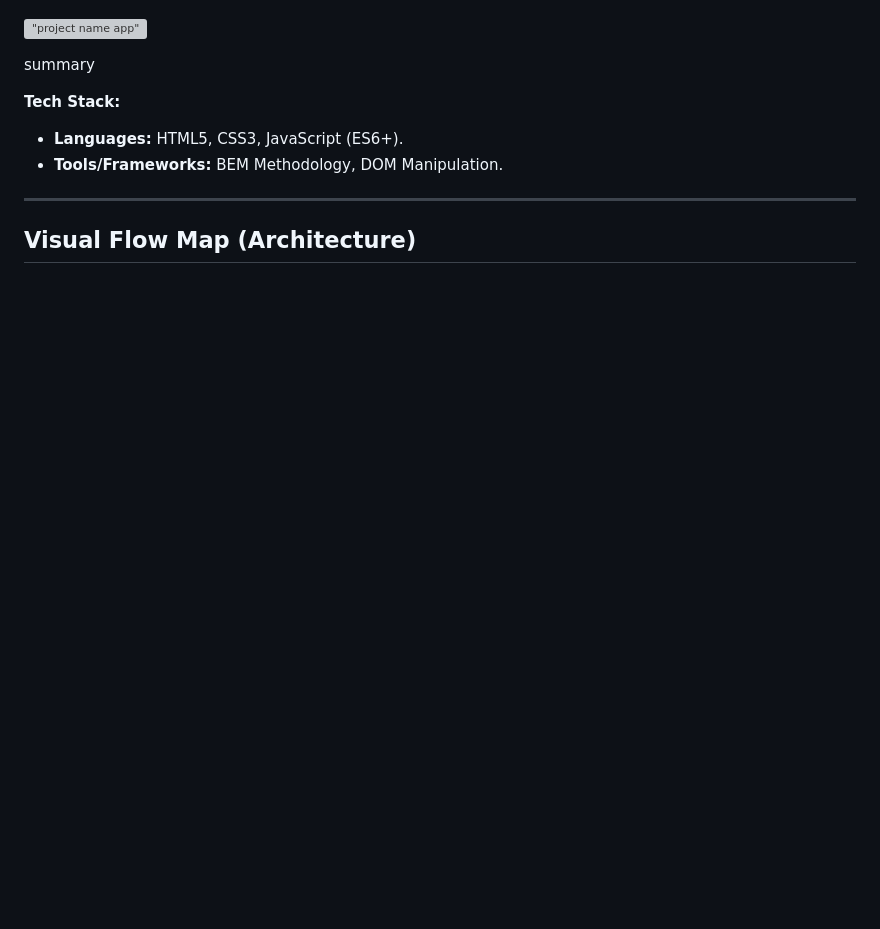
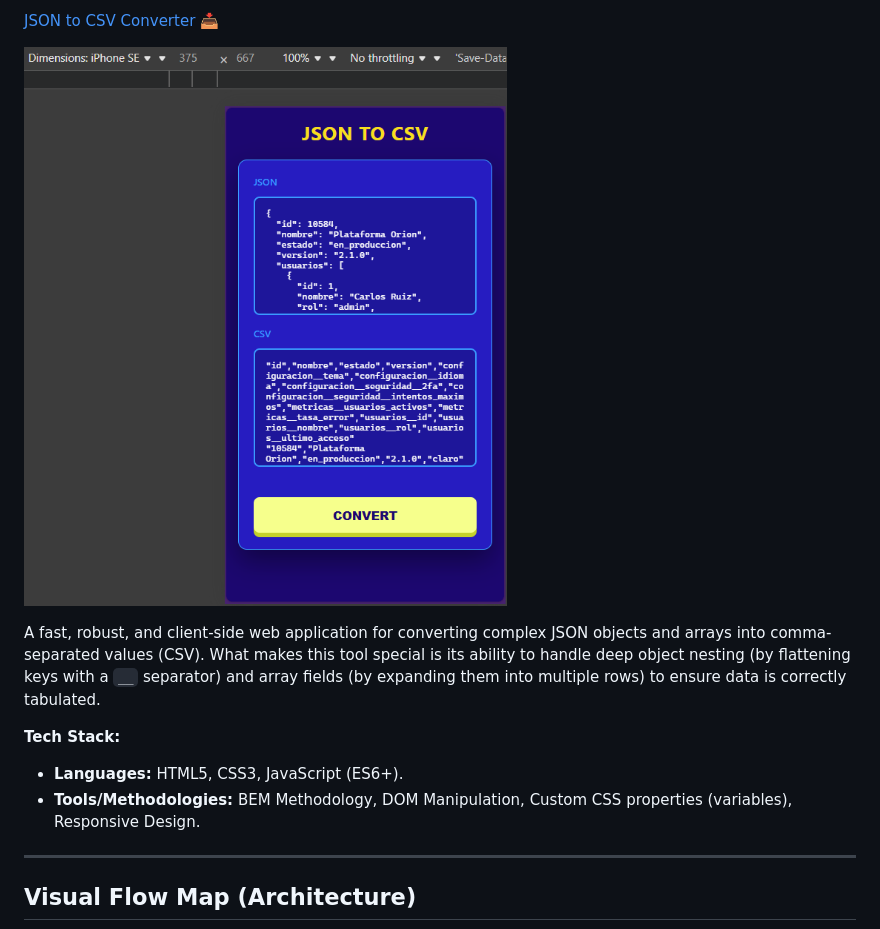
Before and after one commit to axlgoze/json-to-csv, a Markdown page: README.md, the part around one of its changes. GitHub-like rendering; pictures changed too: assets/json-to-csv.png (added); blank space fills up the shorter version; grey boxes are pictures that could not be loaded.

````diff
--- a/README.md
+++ b/README.md
@@ -8,21 +9,17 @@
 
+[JSON to CSV Converter 📥](https://axlgoze.github.io/json-to-csv/)
 
-!["project name app"](./assets/)
+!["JSON to CSV Converter"](./assets/json-to-csv.png)
 
-
-summary
-
+A fast, robust, and client-side web application for converting complex JSON objects and arrays into comma-separated values (CSV). What makes this tool special is its ability to handle deep object nesting (by flattening keys with a `__` separator) and array fields (by expanding them into multiple rows) to ensure data is correctly tabulated.
 
 **Tech Stack:**
 * **Languages:** HTML5, CSS3, JavaScript (ES6+).
-* **Tools/Frameworks:** BEM Methodology, DOM Manipulation.
-
+* **Tools/Methodologies:** BEM Methodology, DOM Manipulation, Custom CSS properties (variables), Responsive Design.
 
 ---
 
-
 ## Visual Flow Map (Architecture)
-
 
 ```mermaid
 graph TD
````
Also changed, not shown: other parts of README.md (+42 -20 lines), 3 other files.
